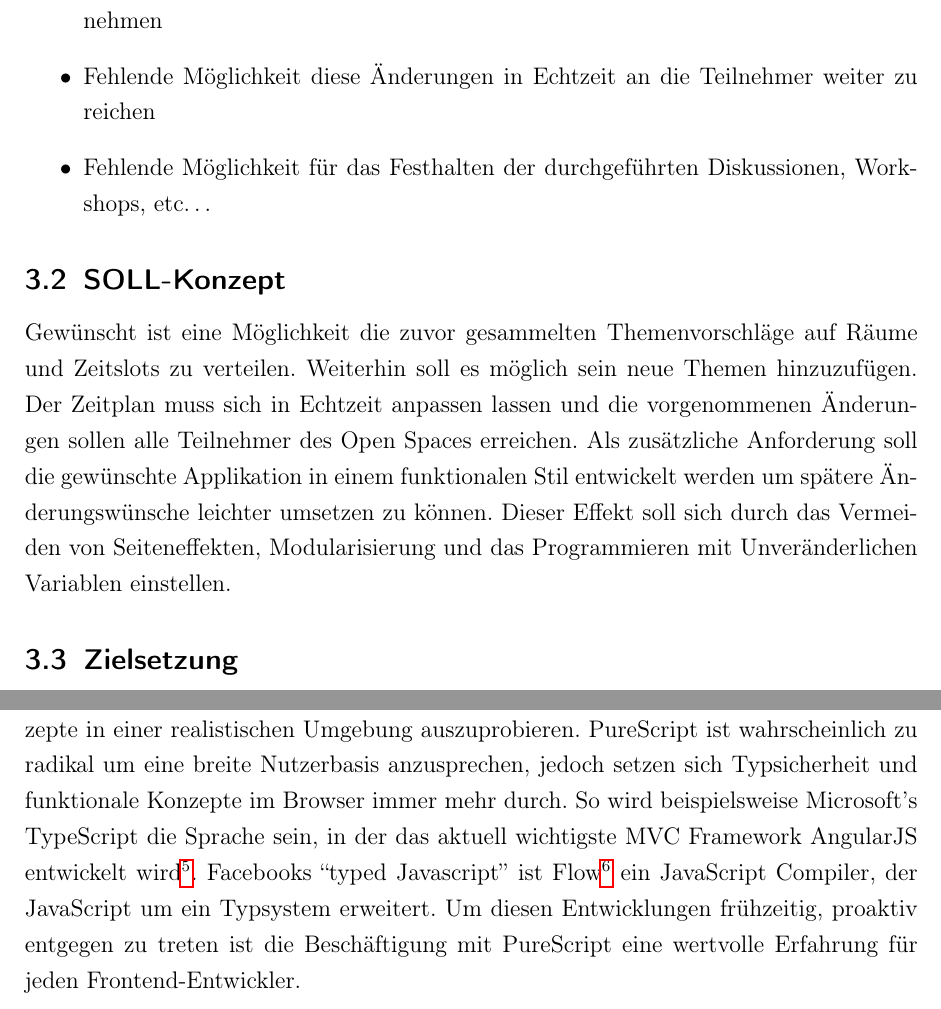
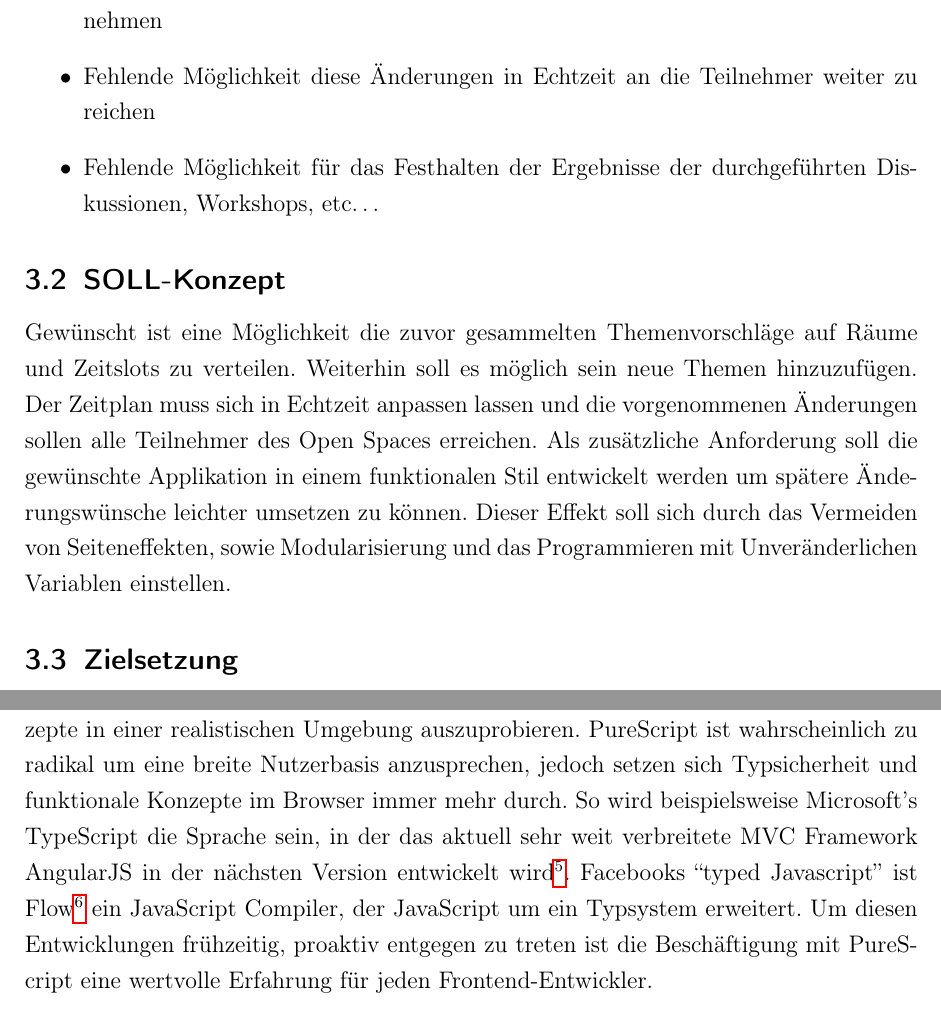
Before and after one commit to kRITZCREEK/ausbildungsprojekt-doku, a LaTeX document (Doku.tex, which reads tex/ausblick.tex, tex/glossar.tex, tex/projektplanung.tex): two parts of pages 9 and 15 of 17, joined at a grey line, cut so that both start at the same text. Compiled offline with pdfLaTeX.

Commit message:
geht auf Stefans Aenderungsvorschlaege ein.

```diff
--- a/tex/ausblick.tex
+++ b/tex/ausblick.tex
@@ -24,13 +24,13 @@ funktionale Konzepte in einer realistischen Umgebung auszuprobieren.
 PureScript ist wahrscheinlich zu radikal um eine breite Nutzerbasis
 anzusprechen, jedoch setzen sich Typsicherheit und funktionale
 Konzepte im Browser immer mehr durch. So wird beispielsweise Microsoft's
-TypeScript die Sprache sein, in der das aktuell wichtigste MVC
-Framework AngularJS entwickelt wird\footnote{\url{http://t3n.de/news/angularjs-20-typescript-597814/}}.
-Facebooks ``typed Javascript'' ist Flow\footnote{\url{http://flowtype.org/}} ein JavaScript
-Compiler, der JavaScript um ein Typsystem erweitert. Um diesen
-Entwicklungen frühzeitig, proaktiv entgegen zu treten ist die
-Beschäftigung mit PureScript eine wertvolle Erfahrung für jeden
-Frontend-Entwickler.
+TypeScript die Sprache sein, in der das aktuell sehr weit verbreitete MVC
+Framework AngularJS in der nächsten Version entwickelt wird\footnote{\url{http://t3n.de/news/angularjs-20-typescript-597814/}}.
+Facebooks ``typed Javascript'' ist
+Flow\footnote{\url{http://flowtype.org/}} ein JavaScript Compiler, der
+JavaScript um ein Typsystem erweitert. Um diesen Entwicklungen
+frühzeitig, proaktiv entgegen zu treten ist die Beschäftigung mit
+PureScript eine wertvolle Erfahrung für jeden Frontend-Entwickler.
 
 %%% Local Variables:
 %%% mode: latex
--- a/tex/glossar.tex
+++ b/tex/glossar.tex
@@ -94,6 +94,13 @@
   \url{http://www.yesodweb.com/}
   }
 }
+\newglossaryentry{PureScript}
+{
+  name=PureScript,
+  description={PureScript ist eine kleine stark getypte Programmiersprache die zu Javascript kompiliert wird.\\
+  \url{http://www.purescript.org/}
+  }
+}
 
 %%% Local Variables:
 %%% mode: plain-tex
--- a/tex/projektplanung.tex
+++ b/tex/projektplanung.tex
@@ -10,8 +10,8 @@ die wichtigsten Punkte aufgelistet werden.
   Zeitplan vorzunehmen
 \item Fehlende Möglichkeit diese Änderungen in Echtzeit an die
   Teilnehmer weiter zu reichen
-\item Fehlende Möglichkeit für das Festhalten der durchgeführten
-  Diskussionen, Workshops, etc\ldots
+\item Fehlende Möglichkeit für das Festhalten der Ergebnisse der
+  durchgeführten Diskussionen, Workshops, etc\ldots
 \end{itemize}
 \subsection{SOLL-Konzept}
 Gewünscht ist eine Möglichkeit die zuvor gesammelten Themenvorschläge
@@ -21,7 +21,7 @@ lassen und die vorgenommenen Änderungen sollen alle Teilnehmer des
 Open Spaces erreichen. Als zusätzliche Anforderung soll die gewünschte
 Applikation in einem funktionalen Stil entwickelt werden um spätere
 Änderungswünsche leichter umsetzen zu können. Dieser Effekt soll sich
-durch das Vermeiden von Seiteneffekten, Modularisierung und das
+durch das Vermeiden von Seiteneffekten, sowie Modularisierung und das
 Programmieren mit Unveränderlichen Variablen einstellen.
 \subsection{Zielsetzung}
 Primärziel ist es eine Webapplikation zur Unterstützung von Open
```
Also changed, not shown: tex/realisierung.tex (+4 -4 lines), tex/projektplanung.tex (9 more changed lines).
